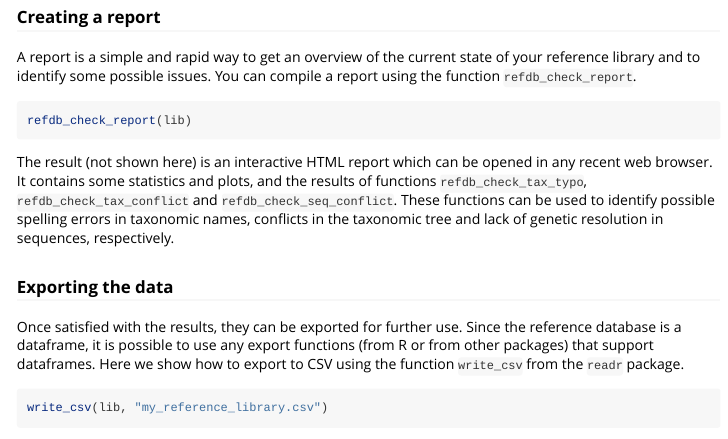
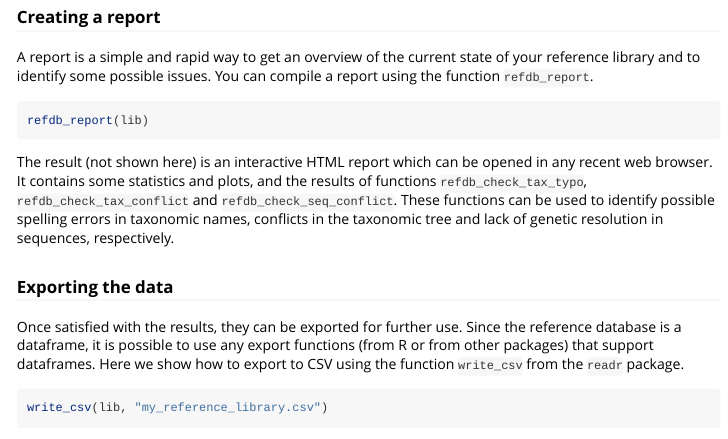
Before and after one commit to fkeck/refdb, an R Markdown document (vignettes/intro_refdb.Rmd): the page in a window 1100 px wide, from 5730 px down. Rendered offline with R 4.5, knitr and Pandoc, with nearby package versions; some code elsewhere in the file could not run offline; long lines of code are wrapped.

Commit message:
rename refdb_check_report to refdb_report

````diff
--- a/R/refdb_checks.R
+++ b/R/refdb_checks.R
@@ -15,7 +15,7 @@
 #'
 #' @export
 #'
-refdb_check_report <- function(x, file = NULL, view = TRUE) {
+refdb_report <- function(x, file = NULL, view = TRUE) {
 
   if (!requireNamespace("DT", quietly = TRUE)) {
     stop("Package \"DT\" needed for this function to work. Please install it.",
--- a/vignettes/intro_refdb.Rmd
+++ b/vignettes/intro_refdb.Rmd
@@ -242,10 +242,10 @@ refdb_plot_map(lib)
 
 ### Creating a report
 
-A report is a simple and rapid way to get an overview of the current state of your reference library and to identify some possible issues. You can compile a report using the function `refdb_check_report`.
+A report is a simple and rapid way to get an overview of the current state of your reference library and to identify some possible issues. You can compile a report using the function `refdb_report`.
 
 ```{r, eval=FALSE}
-refdb_check_report(lib)
+refdb_report(lib)
 ```
 
 
````
Also changed, not shown: 4 other files.
